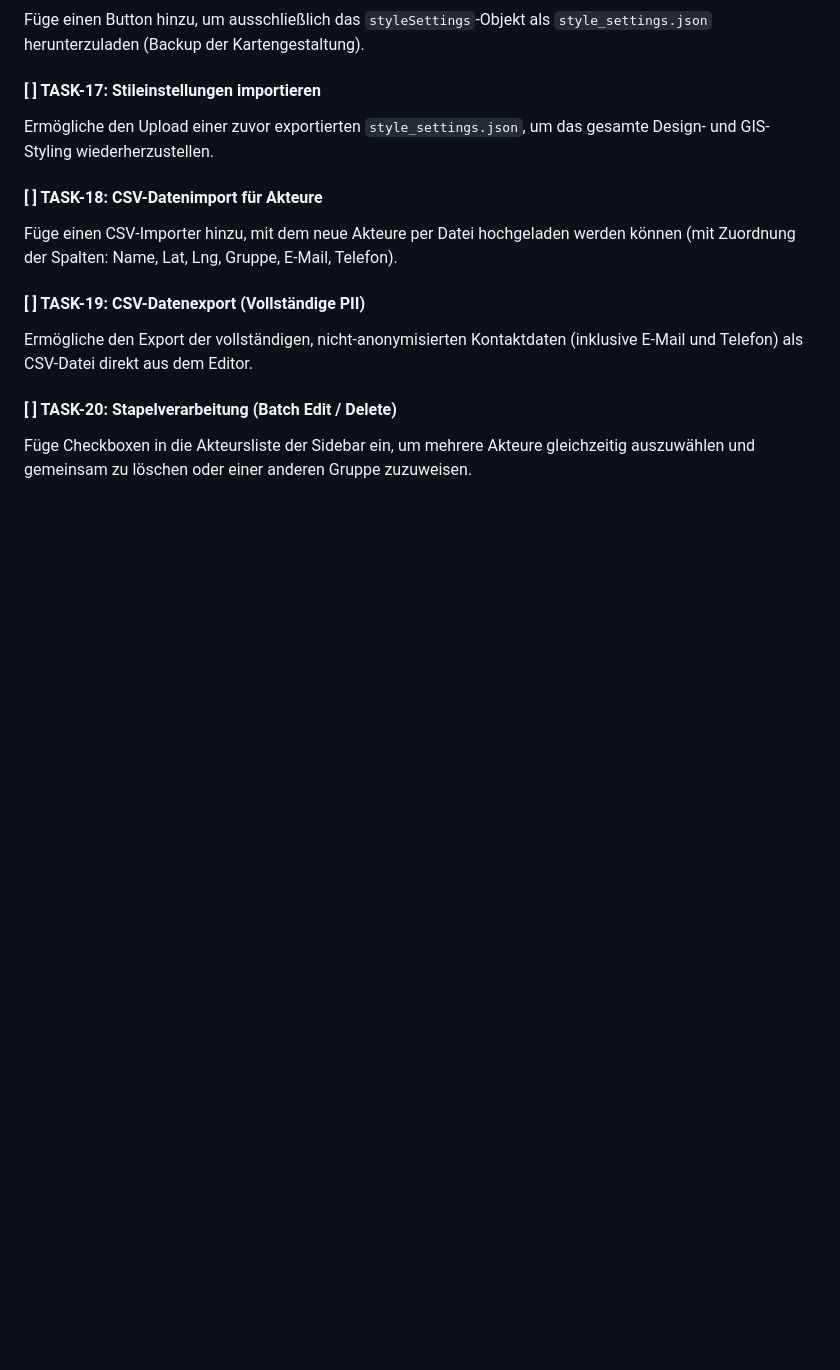
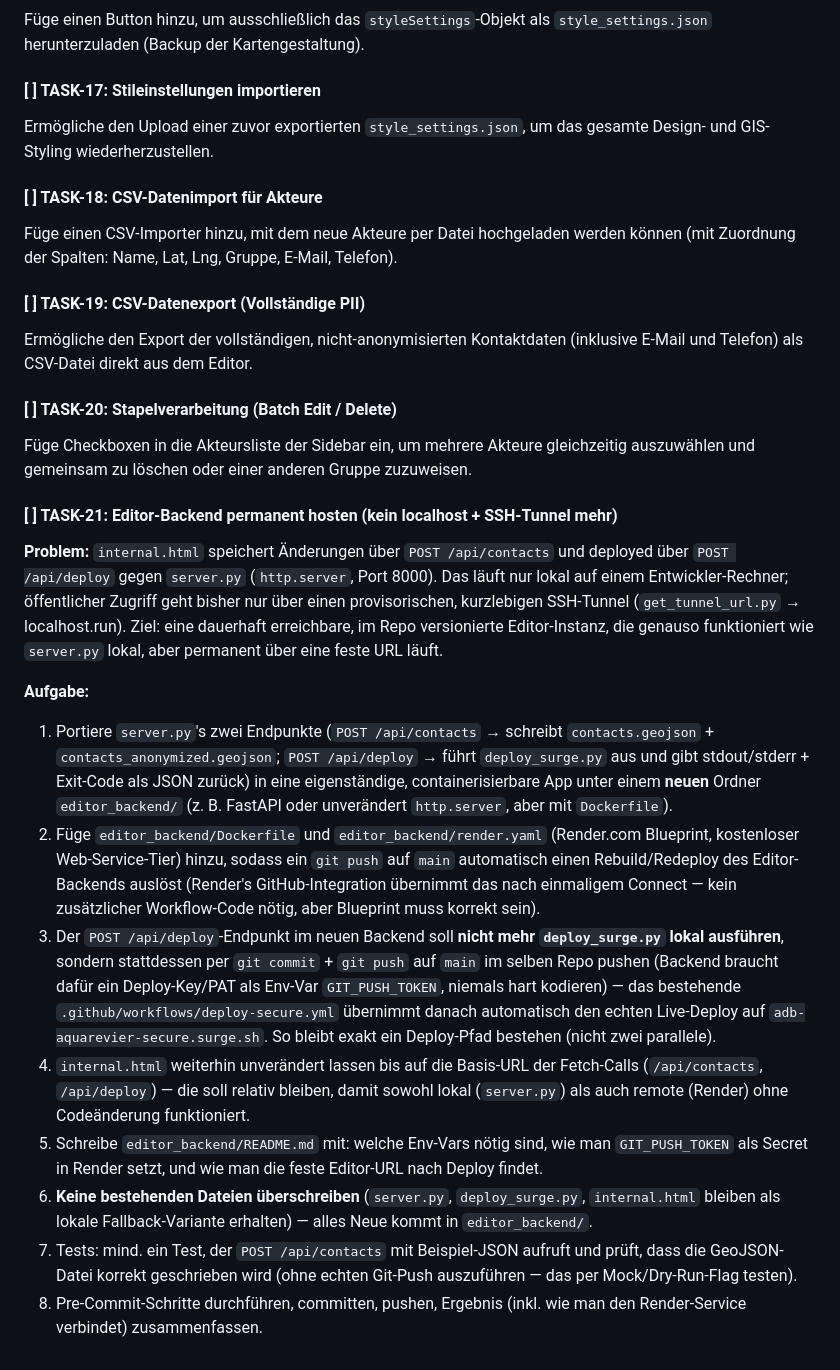
Before and after one commit to Donner13/adb_aquarevier_map, a Markdown page: JULES_TASKS.md, the part around the change. GitHub-like rendering; blank space fills up the shorter version.

Commit message:
docs: add TASK-21 — permanent editor backend hosting (replace localhost+SSH-tunnel)

```diff
--- a/JULES_TASKS.md
+++ b/JULES_TASKS.md
@@ -67,3 +67,16 @@ Ermögliche den Export der vollständigen, nicht-anonymisierten Kontaktdaten (in
 
 #### [ ] TASK-20: Stapelverarbeitung (Batch Edit / Delete)
 Füge Checkboxen in die Akteursliste der Sidebar ein, um mehrere Akteure gleichzeitig auszuwählen und gemeinsam zu löschen oder einer anderen Gruppe zuzuweisen.
+
+#### [ ] TASK-21: Editor-Backend permanent hosten (kein localhost + SSH-Tunnel mehr)
+**Problem:** `internal.html` speichert Änderungen über `POST /api/contacts` und deployed über `POST /api/deploy` gegen `server.py` (`http.server`, Port 8000). Das läuft nur lokal auf einem Entwickler-Rechner; öffentlicher Zugriff geht bisher nur über einen provisorischen, kurzlebigen SSH-Tunnel (`get_tunnel_url.py` → localhost.run). Ziel: eine dauerhaft erreichbare, im Repo versionierte Editor-Instanz, die genauso funktioniert wie `server.py` lokal, aber permanent über eine feste URL läuft.
+
+**Aufgabe:**
+1. Portiere `server.py`'s zwei Endpunkte (`POST /api/contacts` → schreibt `contacts.geojson` + `contacts_anonymized.geojson`; `POST /api/deploy` → führt `deploy_surge.py` aus und gibt stdout/stderr + Exit-Code als JSON zurück) in eine eigenständige, containerisierbare App unter einem **neuen** Ordner `editor_backend/` (z. B. FastAPI oder unverändert `http.server`, aber mit `Dockerfile`).
+2. Füge `editor_backend/Dockerfile` und `editor_backend/render.yaml` (Render.com Blueprint, kostenloser Web-Service-Tier) hinzu, sodass ein `git push` auf `main` automatisch einen Rebuild/Redeploy des Editor-Backends auslöst (Render's GitHub-Integration übernimmt das nach einmaligem Connect — kein zusätzlicher Workflow-Code nötig, aber Blueprint muss korrekt sein).
+3. Der `POST /api/deploy`-Endpunkt im neuen Backend soll **nicht mehr `deploy_surge.py` lokal ausführen**, sondern stattdessen per `git commit` + `git push` auf `main` im selben Repo pushen (Backend braucht dafür ein Deploy-Key/PAT als Env-Var `GIT_PUSH_TOKEN`, niemals hart kodieren) — das bestehende `.github/workflows/deploy-secure.yml` übernimmt danach automatisch den echten Live-Deploy auf `adb-aquarevier-secure.surge.sh`. So bleibt exakt ein Deploy-Pfad bestehen (nicht zwei parallele).
+4. `internal.html` weiterhin unverändert lassen bis auf die Basis-URL der Fetch-Calls (`/api/contacts`, `/api/deploy`) — die soll relativ bleiben, damit sowohl lokal (`server.py`) als auch remote (Render) ohne Codeänderung funktioniert.
+5. Schreibe `editor_backend/README.md` mit: welche Env-Vars nötig sind, wie man `GIT_PUSH_TOKEN` als Secret in Render setzt, und wie man die feste Editor-URL nach Deploy findet.
+6. **Keine bestehenden Dateien überschreiben** (`server.py`, `deploy_surge.py`, `internal.html` bleiben als lokale Fallback-Variante erhalten) — alles Neue kommt in `editor_backend/`.
+7. Tests: mind. ein Test, der `POST /api/contacts` mit Beispiel-JSON aufruft und prüft, dass die GeoJSON-Datei korrekt geschrieben wird (ohne echten Git-Push auszuführen — das per Mock/Dry-Run-Flag testen).
+8. Pre-Commit-Schritte durchführen, committen, pushen, Ergebnis (inkl. wie man den Render-Service verbindet) zusammenfassen.
```
